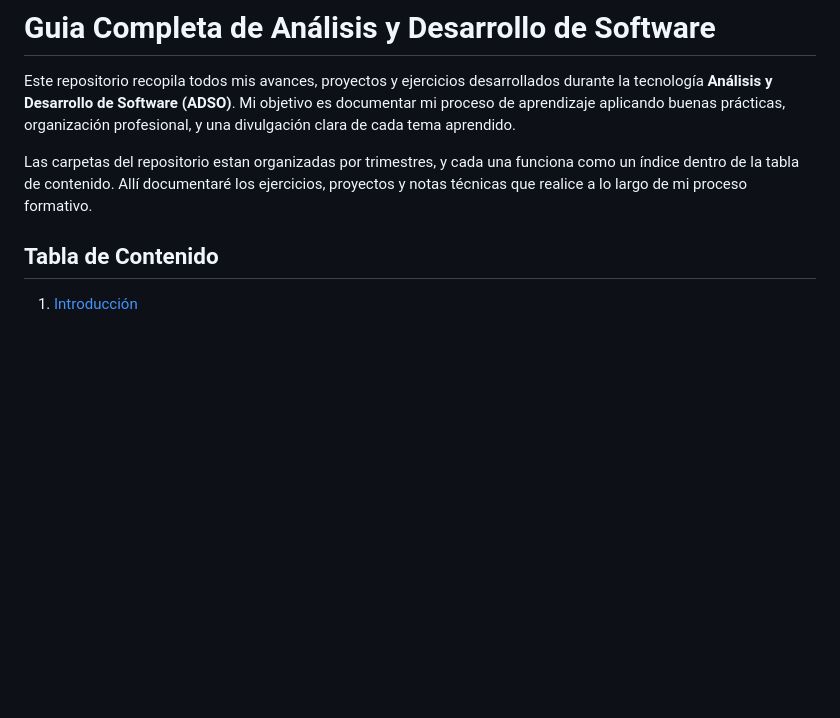
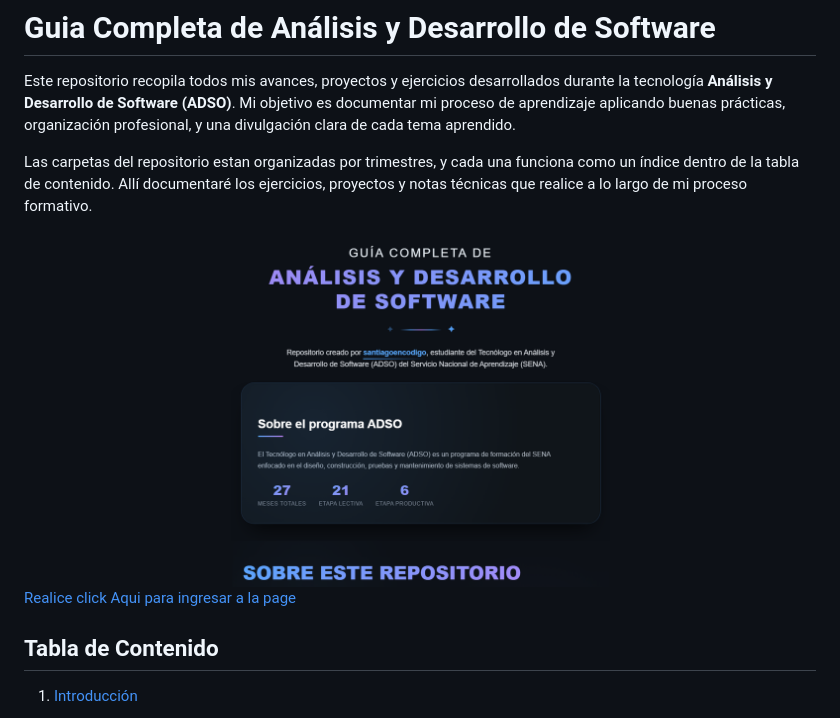
Before and after one commit to santiagoencodigo/Guia-Completa-de-Analisis-y-Desarrollo-de-Software, a Markdown page: README.md, the part around the change. Rendered like a GitHub page; pictures changed too: Assets/img/0-guia-adso.PNG (added); blank space fills up the shorter version.

Commit message:
3.0 - feat: Maquetación y Diseño UX/IX de versión 3.0 del repo ADSO - Page Inicial

```diff
--- a/README.md
+++ b/README.md
@@ -3,6 +3,10 @@
 Este repositorio recopila todos mis avances, proyectos y ejercicios desarrollados durante la tecnología **Análisis y Desarrollo de Software (ADSO)**. Mi objetivo es documentar mi proceso de aprendizaje aplicando buenas prácticas, organización profesional, y una divulgación clara de cada tema aprendido.
 
 Las carpetas del repositorio estan organizadas por trimestres, y cada una funciona como un índice dentro de la tabla de contenido. Allí documentaré los ejercicios, proyectos y notas técnicas que realice a lo largo de mi proceso formativo.
+
+<img src="./Assets/img/0-guia-adso.PNG">
+
+[Realice click Aqui para ingresar a la page]()
 
 ## Tabla de Contenido
 
```
Also changed, not shown: 5 other files.
